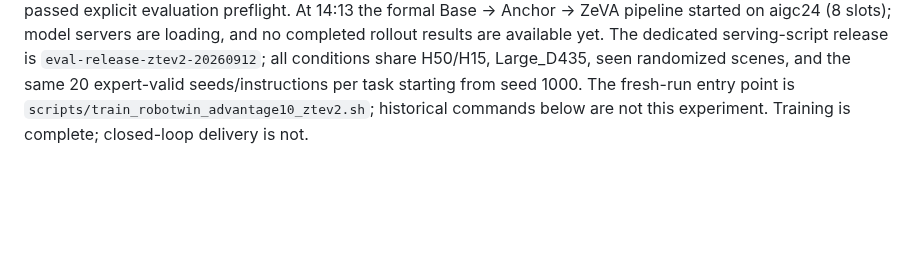
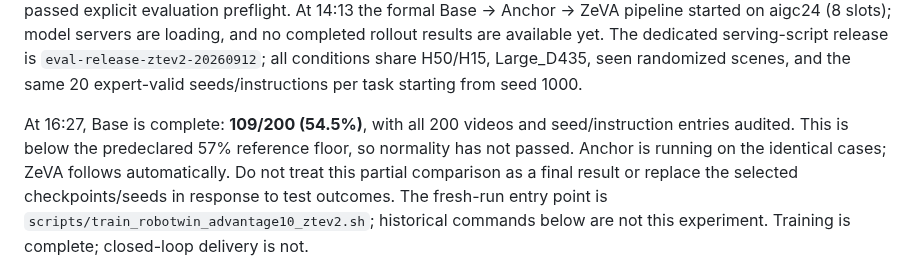
Before and after one commit to dsdfasfaac/zeva-vla, a Markdown page: README.md, the part around the change. Rendered like a GitHub page; blank space fills up the shorter version.

Commit message:
Record audited Base result without claiming normality or paired improvement

```diff
--- a/README.md
+++ b/README.md
@@ -180,6 +180,12 @@ loading, and no completed rollout results are available yet. The dedicated
 serving-script release is `eval-release-ztev2-20260912`; all conditions share
 H50/H15, Large_D435, seen randomized scenes, and the same 20 expert-valid
 seeds/instructions per task starting from seed 1000.
+
+At 16:27, Base is complete: **109/200 (54.5%)**, with all 200 videos and
+seed/instruction entries audited. This is below the predeclared 57% reference
+floor, so normality has not passed. Anchor is running on the identical cases;
+ZeVA follows automatically. Do not treat this partial comparison as a final
+result or replace the selected checkpoints/seeds in response to test outcomes.
 The fresh-run entry point is
 `scripts/train_robotwin_advantage10_ztev2.sh`; historical commands below are
 not this experiment. Training is complete; closed-loop delivery is not.
```
Also changed, not shown: docs/ZEVA_ROBOTWIN_METHOD_CN.md (+2 -0 lines), docs/ZTE_V2_IMPLEMENTATION_STATUS_CN.md (+2 -0 lines).
